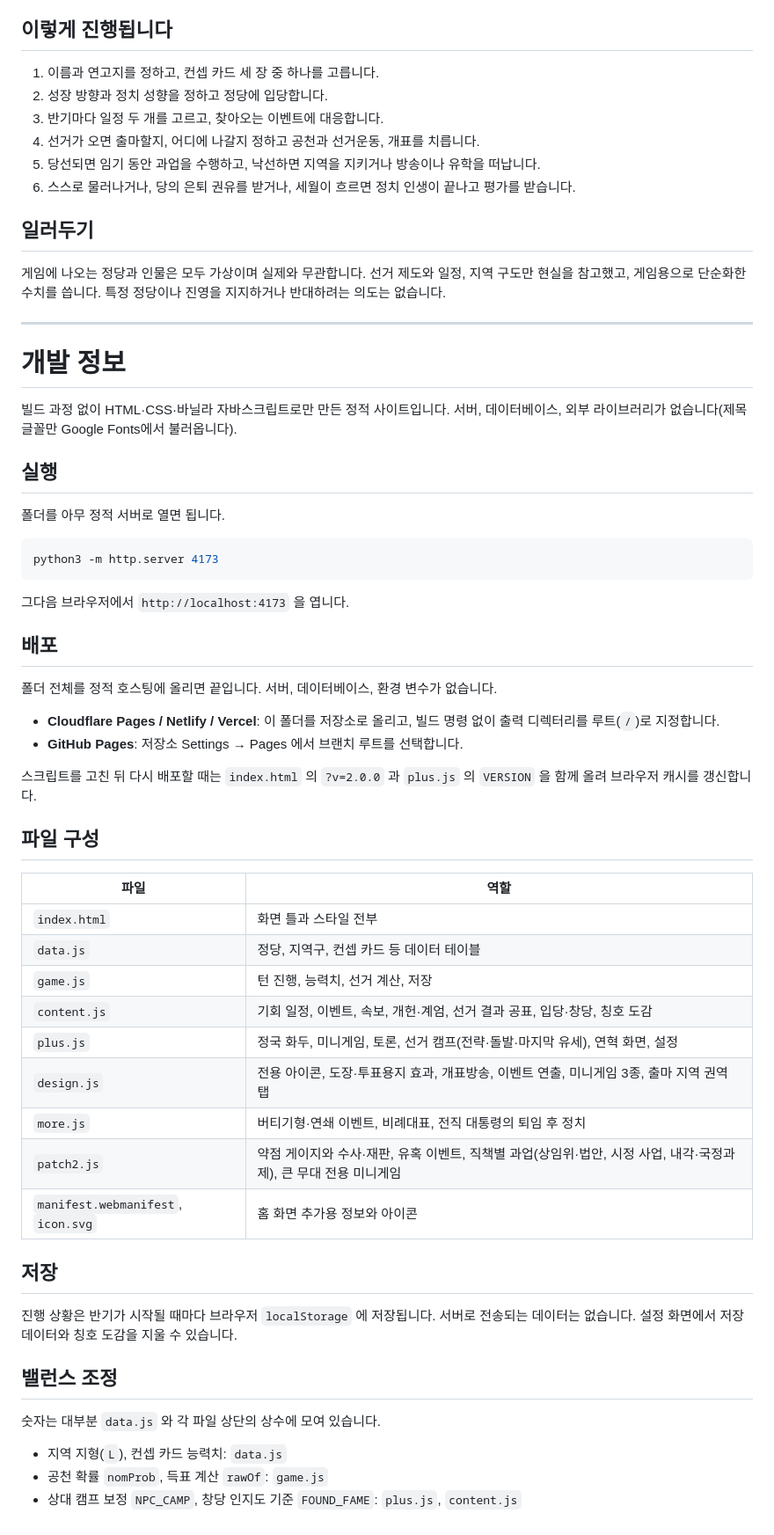
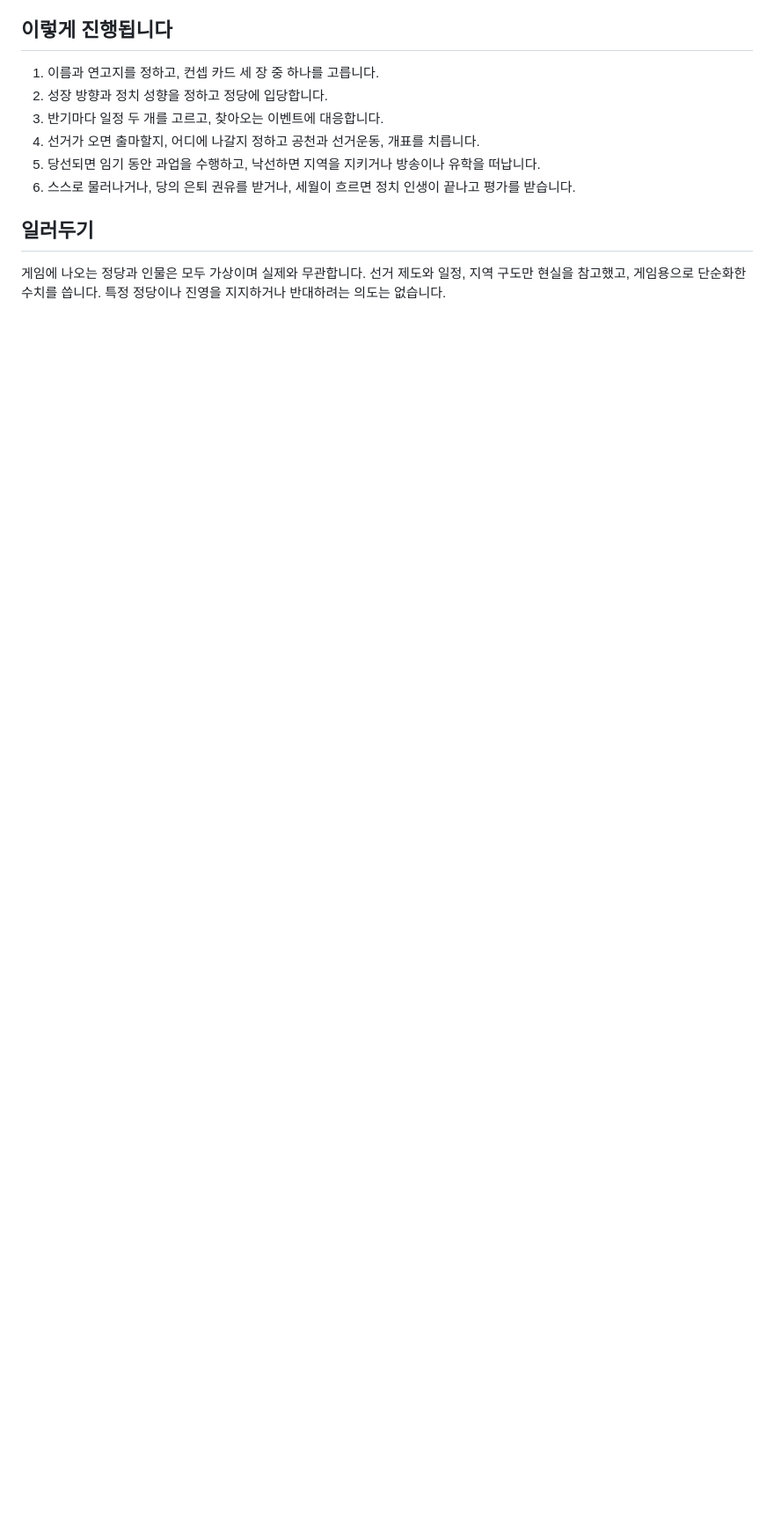
Before and after one commit to dirno39/KR_Politician_Simulator, a Markdown page: README.md, the part around one of its changes. Shown at 88% size. GitHub-like rendering; blank space fills up the shorter version.

````diff
--- a/README.md
+++ b/README.md
@@ -37,55 +36,3 @@
 ## 일러두기
 
 게임에 나오는 정당과 인물은 모두 가상이며 실제와 무관합니다. 선거 제도와 일정, 지역 구도만 현실을 참고했고, 게임용으로 단순화한 수치를 씁니다. 특정 정당이나 진영을 지지하거나 반대하려는 의도는 없습니다.
-
----
-
-# 개발 정보
-
-빌드 과정 없이 HTML·CSS·바닐라 자바스크립트로만 만든 정적 사이트입니다. 서버, 데이터베이스, 외부 라이브러리가 없습니다(제목 글꼴만 Google Fonts에서 불러옵니다).
-
-## 실행
-
-폴더를 아무 정적 서버로 열면 됩니다.
-
-```bash
-python3 -m http.server 4173
-```
-
-그다음 브라우저에서 `http://localhost:4173` 을 엽니다.
-
-## 배포
-
-폴더 전체를 정적 호스팅에 올리면 끝입니다. 서버, 데이터베이스, 환경 변수가 없습니다.
-
-- **Cloudflare Pages / Netlify / Vercel**: 이 폴더를 저장소로 올리고, 빌드 명령 없이 출력 디렉터리를 루트(`/`)로 지정합니다.
-- **GitHub Pages**: 저장소 Settings → Pages 에서 브랜치 루트를 선택합니다.
-
-스크립트를 고친 뒤 다시 배포할 때는 `index.html` 의 `?v=2.0.0` 과 `plus.js` 의 `VERSION` 을 함께 올려 브라우저 캐시를 갱신합니다.
-
-## 파일 구성
-
-| 파일 | 역할 |
-| --- | --- |
-| `index.html` | 화면 틀과 스타일 전부 |
-| `data.js` | 정당, 지역구, 컨셉 카드 등 데이터 테이블 |
-| `game.js` | 턴 진행, 능력치, 선거 계산, 저장 |
-| `content.js` | 기회 일정, 이벤트, 속보, 개헌·계엄, 선거 결과 공표, 입당·창당, 칭호 도감 |
-| `plus.js` | 정국 화두, 미니게임, 토론, 선거 캠프(전략·돌발·마지막 유세), 연혁 화면, 설정 |
-| `design.js` | 전용 아이콘, 도장·투표용지 효과, 개표방송, 이벤트 연출, 미니게임 3종, 출마 지역 권역 탭 |
-| `more.js` | 버티기형·연쇄 이벤트, 비례대표, 전직 대통령의 퇴임 후 정치 |
-| `patch2.js` | 약점 게이지와 수사·재판, 유혹 이벤트, 직책별 과업(상임위·법안, 시정 사업, 내각·국정과제), 큰 무대 전용 미니게임 |
-| `manifest.webmanifest`, `icon.svg` | 홈 화면 추가용 정보와 아이콘 |
-
-## 저장
-
-진행 상황은 반기가 시작될 때마다 브라우저 `localStorage` 에 저장됩니다. 서버로 전송되는 데이터는 없습니다.
-설정 화면에서 저장 데이터와 칭호 도감을 지울 수 있습니다.
-
-## 밸런스 조정
-
-숫자는 대부분 `data.js` 와 각 파일 상단의 상수에 모여 있습니다.
-
-- 지역 지형(`L`), 컨셉 카드 능력치: `data.js`
-- 공천 확률 `nomProb`, 득표 계산 `rawOf`: `game.js`
-- 상대 캠프 보정 `NPC_CAMP`, 창당 인지도 기준 `FOUND_FAME`: `plus.js`, `content.js`
````
Also changed, not shown: other parts of README.md (+2 -3 lines).
